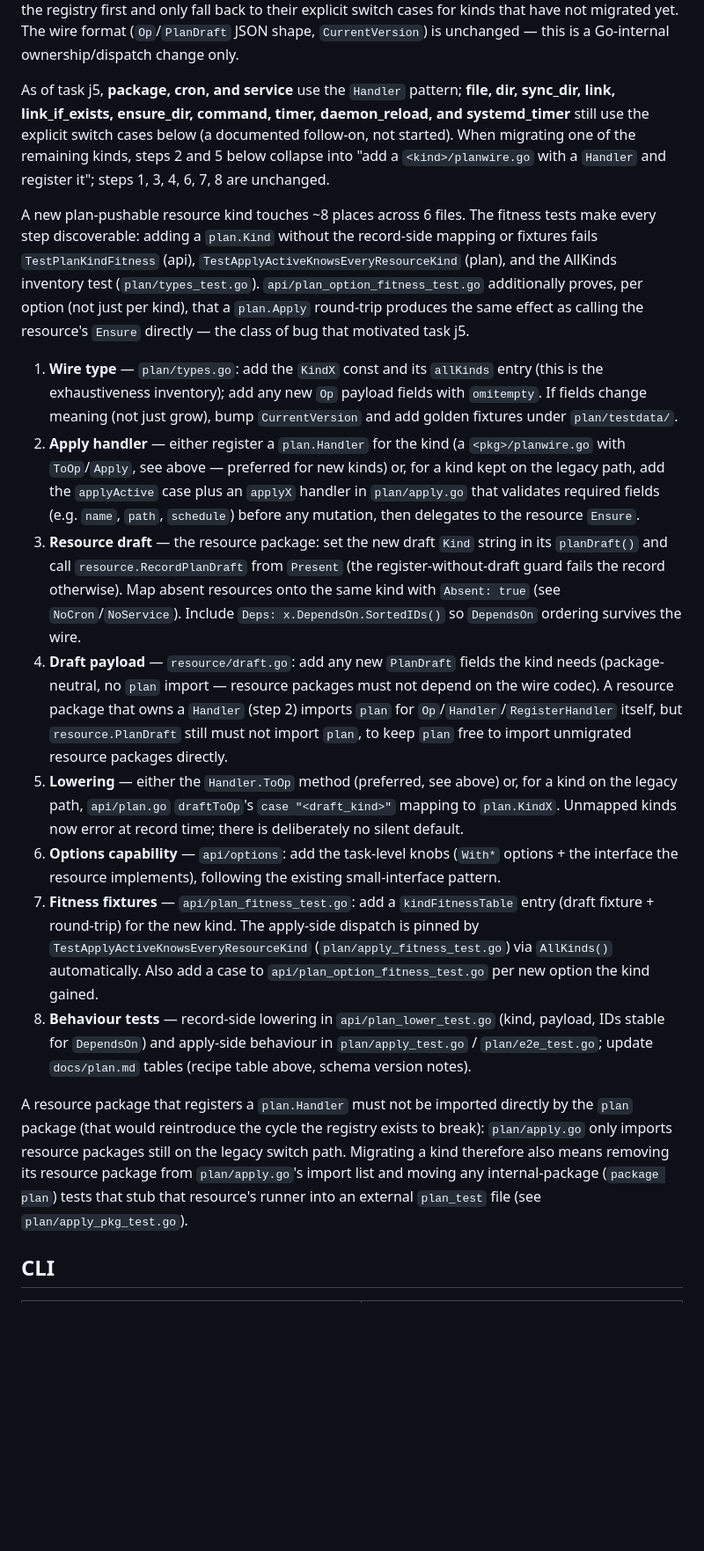
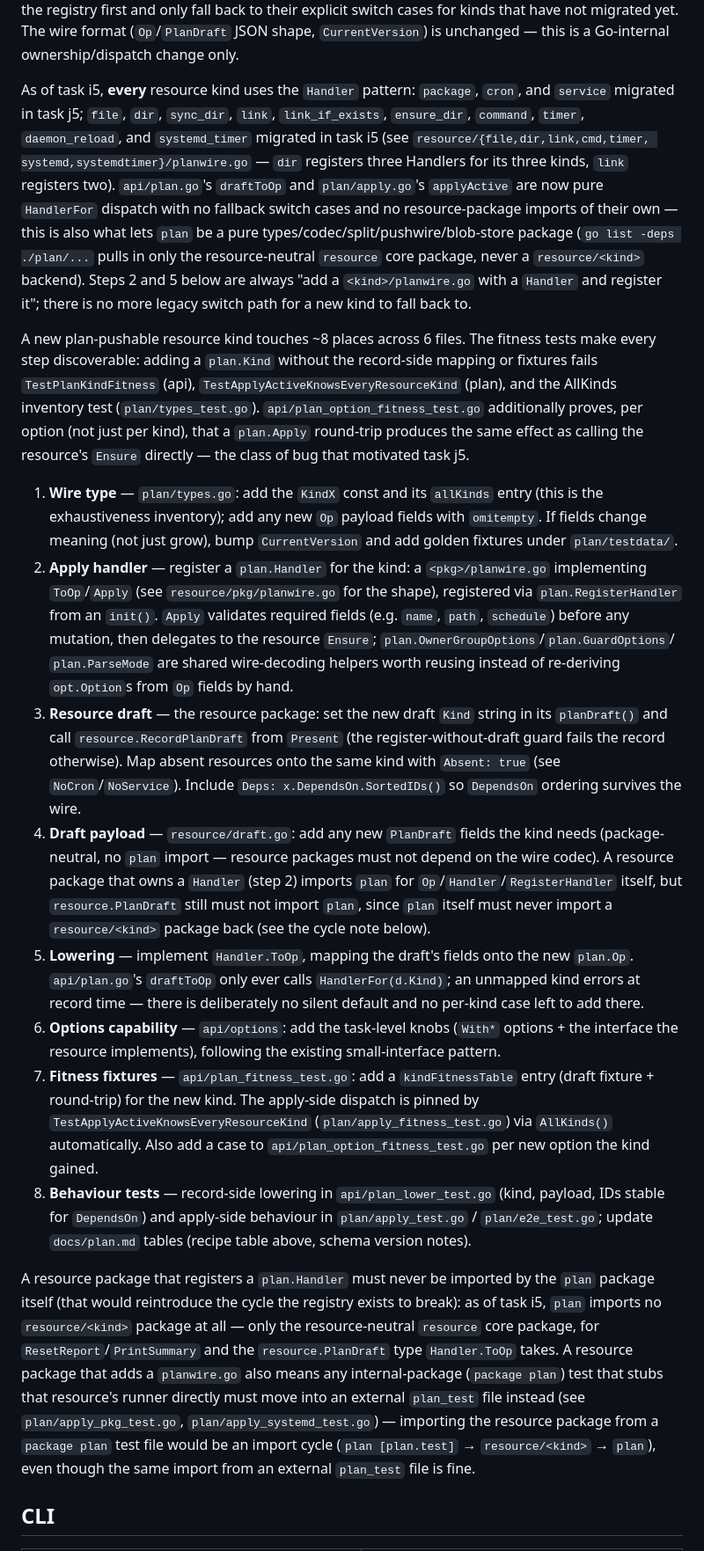
Before and after one commit to snonux/gonf, a Markdown page: docs/plan.md, the part around one of its changes. Shown at 88% size. Drawn GitHub-style; blank space fills up the shorter version.

Commit message:
Docs: update docs/plan.md for the completed Handler migration (i5)
The "Adding a resource kind" section still described the j5 mid-migration
state (package/cron/service on Handler, the other ten kinds on the
legacy applyActive/draftToOp switch cases). Update it to reflect that
every kind now goes through plan.Handler, collapse the checklist's
apply-handler and lowering steps accordingly, and note the plan-test
import-cycle rule the apply_systemd_test.go split follows.

Co-Authored-By: Claude Sonnet 5 <noreply@anthropic.com>

```diff
--- a/docs/plan.md
+++ b/docs/plan.md
@@ -205,12 +206,19 @@ explicit switch cases for kinds that have not migrated yet. The wire format
 (`Op`/`PlanDraft` JSON shape, `CurrentVersion`) is unchanged — this is a
 Go-internal ownership/dispatch change only.
 
-As of task j5, **package, cron, and service** use the `Handler` pattern;
-**file, dir, sync_dir, link, link_if_exists, ensure_dir, command, timer,
-daemon_reload, and systemd_timer** still use the explicit switch cases below
-(a documented follow-on, not started). When migrating one of the remaining
-kinds, steps 2 and 5 below collapse into "add a `<kind>/planwire.go` with a
-`Handler` and register it"; steps 1, 3, 4, 6, 7, 8 are unchanged.
+As of task i5, **every** resource kind uses the `Handler` pattern: `package`,
+`cron`, and `service` migrated in task j5; `file`, `dir`, `sync_dir`, `link`,
+`link_if_exists`, `ensure_dir`, `command`, `timer`, `daemon_reload`, and
+`systemd_timer` migrated in task i5 (see `resource/{file,dir,link,cmd,timer,
+systemd,systemdtimer}/planwire.go` — `dir` registers three Handlers for its
+three kinds, `link` registers two). `api/plan.go`'s `draftToOp` and
+`plan/apply.go`'s `applyActive` are now pure `HandlerFor` dispatch with no
+fallback switch cases and no resource-package imports of their own — this is
+also what lets `plan` be a pure types/codec/split/pushwire/blob-store
+package (`go list -deps ./plan/...` pulls in only the resource-neutral
+`resource` core package, never a `resource/<kind>` backend). Steps 2 and 5
+below are always "add a `<kind>/planwire.go` with a `Handler` and register
+it"; there is no more legacy switch path for a new kind to fall back to.
 
 A new plan-pushable resource kind touches ~8 places across 6 files. The
 fitness tests make every step discoverable: adding a `plan.Kind` without the
@@ -225,12 +233,14 @@ class of bug that motivated task j5.
    entry (this is the exhaustiveness inventory); add any new `Op` payload
    fields with `omitempty`. If fields change meaning (not just grow), bump
    `CurrentVersion` and add golden fixtures under `plan/testdata/`.
-2. **Apply handler** — either register a `plan.Handler` for the kind (a
-   `<pkg>/planwire.go` with `ToOp`/`Apply`, see above — preferred for new
-   kinds) or, for a kind kept on the legacy path, add the `applyActive` case
-   plus an `applyX` handler in `plan/apply.go` that validates required fields
+2. **Apply handler** — register a `plan.Handler` for the kind: a
+   `<pkg>/planwire.go` implementing `ToOp`/`Apply` (see
+   `resource/pkg/planwire.go` for the shape), registered via
+   `plan.RegisterHandler` from an `init()`. `Apply` validates required fields
    (e.g. `name`, `path`, `schedule`) before any mutation, then delegates to
-   the resource `Ensure`.
+   the resource `Ensure`; `plan.OwnerGroupOptions`/`plan.GuardOptions`/
+   `plan.ParseMode` are shared wire-decoding helpers worth reusing instead of
+   re-deriving `opt.Option`s from `Op` fields by hand.
 3. **Resource draft** — the resource package: set the new draft `Kind` string
    in its `planDraft()` and call `resource.RecordPlanDraft` from `Present`
    (the register-without-draft guard fails the record otherwise). Map absent
@@ -241,12 +251,13 @@ class of bug that motivated task j5.
    kind needs (package-neutral, no `plan` import — resource packages must not
    depend on the wire codec). A resource package that owns a `Handler` (step
    2) imports `plan` for `Op`/`Handler`/`RegisterHandler` itself, but
-   `resource.PlanDraft` still must not import `plan`, to keep `plan` free to
-   import unmigrated resource packages directly.
-5. **Lowering** — either the `Handler.ToOp` method (preferred, see above) or,
-   for a kind on the legacy path, `api/plan.go` `draftToOp`'s `case
-   "<draft_kind>"` mapping to `plan.KindX`. Unmapped kinds now error at
-   record time; there is deliberately no silent default.
+   `resource.PlanDraft` still must not import `plan`, since `plan` itself
+   must never import a `resource/<kind>` package back (see the cycle note
+   below).
+5. **Lowering** — implement `Handler.ToOp`, mapping the draft's fields onto
+   the new `plan.Op`. `api/plan.go`'s `draftToOp` only ever calls
+   `HandlerFor(d.Kind)`; an unmapped kind errors at record time — there is
+   deliberately no silent default and no per-kind case left to add there.
 6. **Options capability** — `api/options`: add the task-level knobs
    (`With*` options + the interface the resource implements), following the
    existing small-interface pattern.
@@ -260,13 +271,18 @@ class of bug that motivated task j5.
    `plan/apply_test.go` / `plan/e2e_test.go`; update `docs/plan.md` tables
    (recipe table above, schema version notes).
 
-A resource package that registers a `plan.Handler` must not be imported
-directly by the `plan` package (that would reintroduce the cycle the
-registry exists to break): `plan/apply.go` only imports resource packages
-still on the legacy switch path. Migrating a kind therefore also means
-removing its resource package from `plan/apply.go`'s import list and moving
-any internal-package (`package plan`) tests that stub that resource's
-runner into an external `plan_test` file (see `plan/apply_pkg_test.go`).
+A resource package that registers a `plan.Handler` must never be imported by
+the `plan` package itself (that would reintroduce the cycle the registry
+exists to break): as of task i5, `plan` imports no `resource/<kind>` package
+at all — only the resource-neutral `resource` core package, for
+`ResetReport`/`PrintSummary` and the `resource.PlanDraft` type `Handler.ToOp`
+takes. A resource package that adds a `planwire.go` also means any
+internal-package (`package plan`) test that stubs that resource's runner
+directly must move into an external `plan_test` file instead (see
+`plan/apply_pkg_test.go`, `plan/apply_systemd_test.go`) — importing the
+resource package from a `package plan` test file would be an import cycle
+(`plan [plan.test]` → `resource/<kind>` → `plan`), even though the same
+import from an external `plan_test` file is fine.
 
 ## CLI
 
```
Also changed, not shown: other parts of docs/plan.md (+5 -4 lines).
